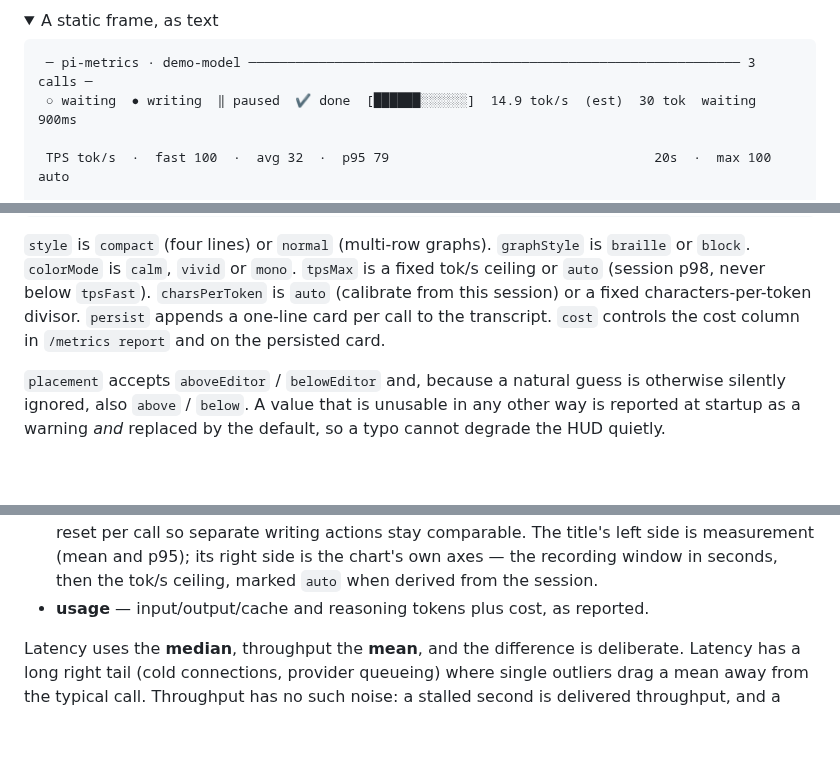
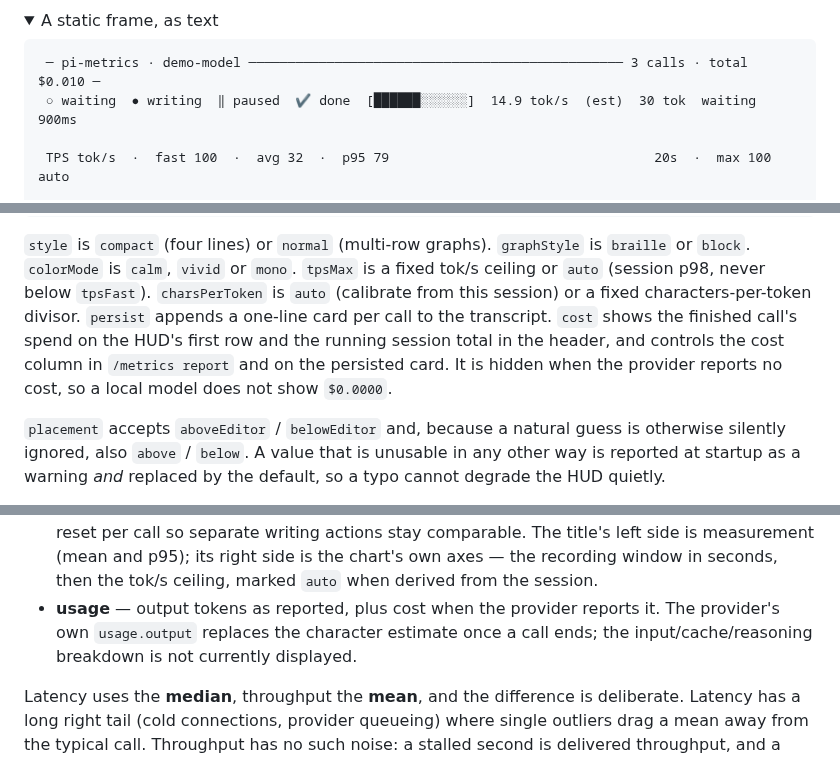
Before and after one commit to sven1103-agent/pi-metrics, a Markdown page: README.md, 3 parts joined by grey strips. GitHub-like rendering; folded sections open; blank space fills up the shorter version.

````diff
--- a/README.md
+++ b/README.md
@@ -16,7 +16,7 @@ The same session in `graphStyle: "block"`:
 <summary>A static frame, as text</summary>
 
 ```
- ─ pi-metrics · demo-model ─────────────────────────────────────────────────────────────── 3 calls ─
+ ─ pi-metrics · demo-model ──────────────────────────────────────────────── 3 calls · total $0.010 ─
  ○ waiting  ● writing  ‖ paused  ✔ done  [██████░░░░░░]  14.9 tok/s  (est)  30 tok  waiting 900ms
 
  TPS tok/s  ·  fast 100  ·  avg 32  ·  p95 79                                  20s  ·  max 100 auto
@@ -104,8 +104,10 @@ All optional, under the `pi-metrics` key in `~/.pi/agent/settings.json`:
 `braille` or `block`. `colorMode` is `calm`, `vivid` or `mono`. `tpsMax` is a fixed tok/s
 ceiling or `auto` (session p98, never below `tpsFast`). `charsPerToken` is `auto`
 (calibrate from this session) or a fixed characters-per-token divisor. `persist` appends a
-one-line card per call to the transcript. `cost` controls the cost column in `/metrics
-report` and on the persisted card.
+one-line card per call to the transcript. `cost` shows the finished call's spend on the
+HUD's first row and the running session total in the header, and controls the cost column in
+`/metrics report` and on the persisted card. It is hidden when the provider reports no cost,
+so a local model does not show `$0.0000`.
 
 `placement` accepts `aboveEditor` / `belowEditor` and, because a natural guess is otherwise
 silently ignored, also `above` / `below`. A value that is unusable in any other way is
@@ -137,7 +139,9 @@ configuration, not measurement, and printing them invited reading them as result
   never reset per call so separate writing actions stay comparable. The title's left side
   is measurement (mean and p95); its right side is the chart's own axes — the recording
   window in seconds, then the tok/s ceiling, marked `auto` when derived from the session.
-- **usage** — input/output/cache and reasoning tokens plus cost, as reported.
+- **usage** — output tokens as reported, plus cost when the provider reports it. The
+  provider's own `usage.output` replaces the character estimate once a call ends; the
+  input/cache/reasoning breakdown is not currently displayed.
 
 Latency uses the **median**, throughput the **mean**, and the difference is deliberate.
 Latency has a long right tail (cold connections, provider queueing) where single outliers
````
Also changed, not shown: CHANGELOG.md (+8 -2 lines), docs/assets/hud-block.gif, docs/assets/hud-braille.gif, 4 other files.
